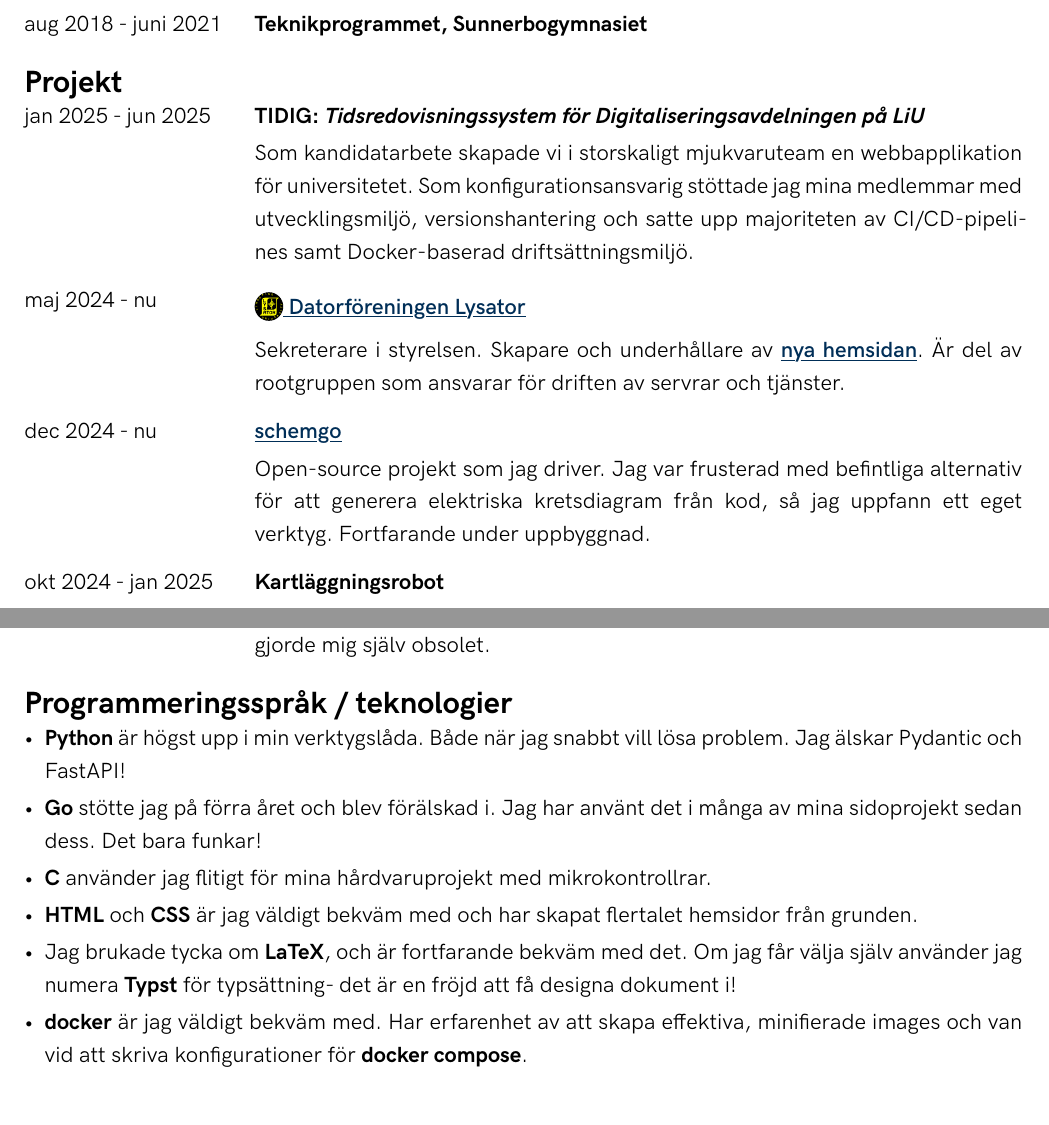
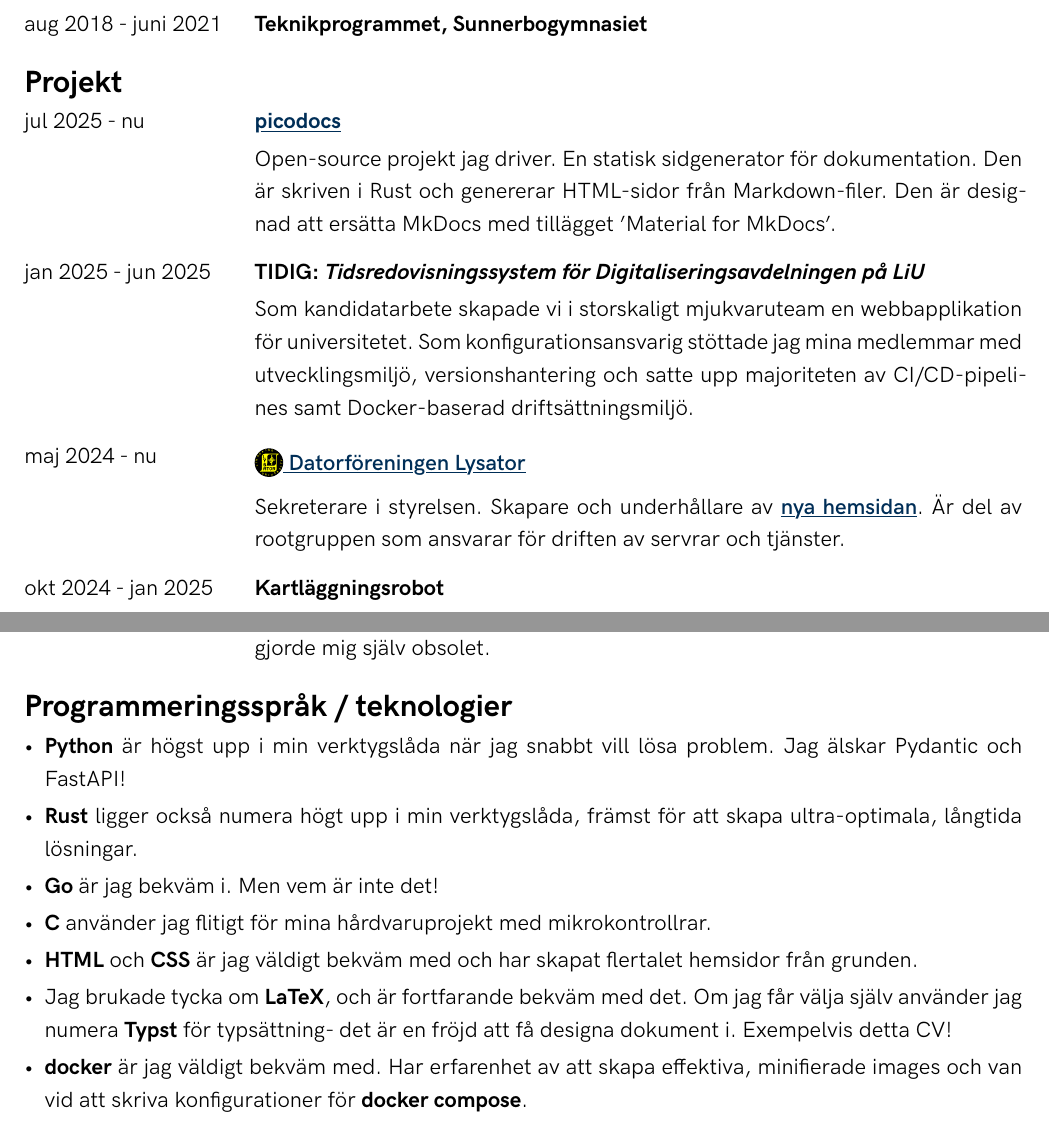
Before and after one commit to sermuns/cv, a Typst document (cv.typ): two parts of pages 1 and 2 of 2, joined at a grey line, cut so that both start at the same text. Compiled offline with Typst 0.15.

Commit message:
oxidized

```diff
--- a/cv.typ
+++ b/cv.typ
@@ -59,6 +60,12 @@
 
 = Projekt
 #grid(
+  [jul 2025 - nu],
+  [
+    #link("https://picodocs.samake.se")[*picodocs*]
+
+    Open-source projekt jag driver. En statisk sidgenerator för dokumentation. Den är skriven i Rust och genererar HTML-sidor från Markdown-filer. Den är designad att ersätta MkDocs med tillägget 'Material for MkDocs'.
+  ],
   [jan 2025 - jun 2025],
   [
     *TIDIG: _Tidsredovisningssystem för Digitaliseringsavdelningen på LiU_*
@@ -73,20 +80,6 @@
     ]
 
     Sekreterare i styrelsen. Skapare och underhållare av #link("https://www.lysator.liu.se/")[nya hemsidan]. Är  del av rootgruppen som ansvarar för driften av servrar och tjänster.
-  ],
-
-  // [dec 2024 - jan 2025],
-  // [
-  //   #link("https://www.lysator.liu.se/~sermuns/checkboxes/")[128 checkboxes]
-  //
-  //   Hemsida som efterliknar "One Million Checkboxes". Jag skapade den mest för att lära mig om Go på backend.
-  // ],
-
-  [dec 2024 - nu],
-  [
-    #link("https://github.com/sermuns/schemgo")[schemgo]
-
-    Open-source projekt som jag driver. Jag var frusterad med befintliga alternativ för att generera elektriska kretsdiagram från kod, så jag uppfann ett eget verktyg. Fortfarande under uppbyggnad.
   ],
 
   [okt 2024 - jan 2025],
@@ -154,9 +147,11 @@
 
 = Programmeringsspråk / teknologier
 
-- *Python* är högst upp i min verktygslåda. Både när jag snabbt vill lösa problem. Jag älskar Pydantic och FastAPI!
+- *Python* är högst upp i min verktygslåda när jag snabbt vill lösa problem. Jag älskar Pydantic och FastAPI!
 
-- *Go* stötte jag på förra året och blev förälskad i. Jag har använt det i många av mina sidoprojekt sedan dess. Det bara funkar!
+- *Rust* ligger också numera högt upp i min verktygslåda, främst för att skapa ultra-optimala, långtida lösningar.
+
+- *Go* är jag bekväm i. Men vem är inte det!
 
 - *C* använder jag flitigt för mina hårdvaruprojekt med mikrokontrollrar.
 
```
Also changed, not shown: cv.typ (4 more changed lines).
